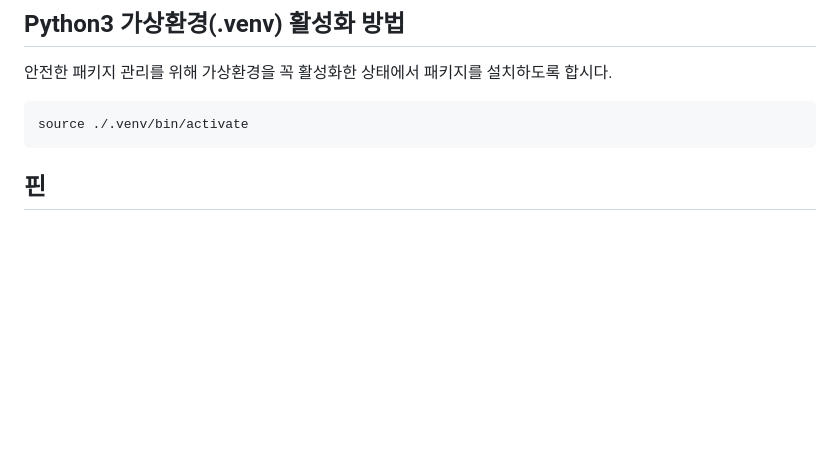
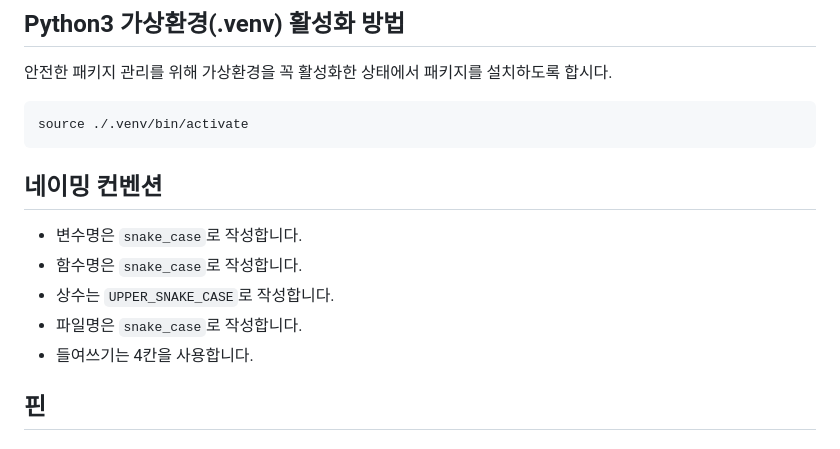
Before and after one commit to seolcu/salad, a Markdown page: README.md, the part around the change. Rendered like a GitHub page; blank space fills up the shorter version.

Commit message:
네이밍 컨벤션 추가'

````diff
--- a/README.md
+++ b/README.md
@@ -15,6 +15,14 @@ Makefile을 사용하여 컴파일하고 실행합니다. 추가하고 싶은
 ```
 source ./.venv/bin/activate
 ```
+
+## 네이밍 컨벤션
+
+- 변수명은 `snake_case`로 작성합니다.
+- 함수명은 `snake_case`로 작성합니다.
+- 상수는 `UPPER_SNAKE_CASE`로 작성합니다.
+- 파일명은 `snake_case`로 작성합니다.
+- 들여쓰기는 4칸을 사용합니다.
 
 ## 핀
 
````
